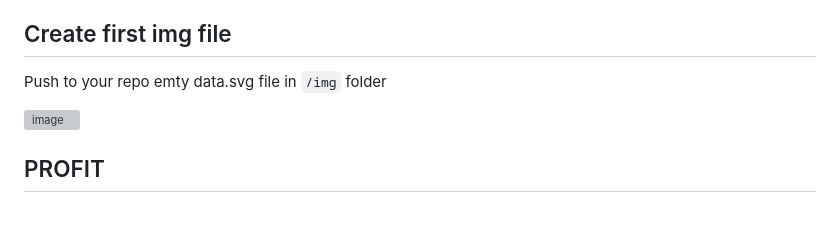
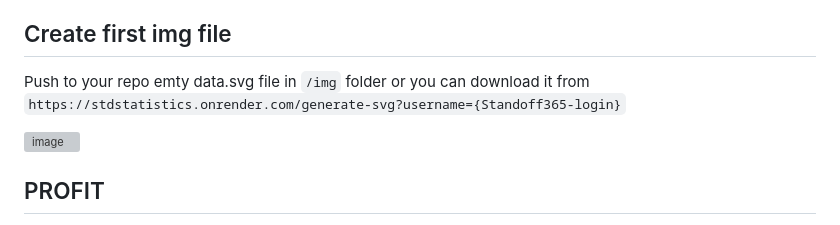
Before and after one commit to OohWhatever/STDstatistics, a Markdown page: README.md, the part around the change. Rendered like a GitHub page; grey boxes are pictures that could not be loaded.

```diff
--- a/README.md
+++ b/README.md
@@ -97,7 +97,7 @@ This code will update your badge everu hour
 >Here you need to change soime parameters like {Your-GitHub-login} to your login, { secrets.README_WORKFLOW } to name of your github secret and {Standoff365-login} to your actual login
 ## Create first img file
 
-Push to your repo emty data.svg file in `/img` folder
+Push to your repo emty data.svg file in `/img` folder or you can download it from `https://stdstatistics.onrender.com/generate-svg?username={Standoff365-login}`
 
 ![image](https://github.com/OohWhatever/STDstatistics/assets/41408448/bc51fc78-261e-4bcf-92b4-2abd1cc55af5)
 
```
